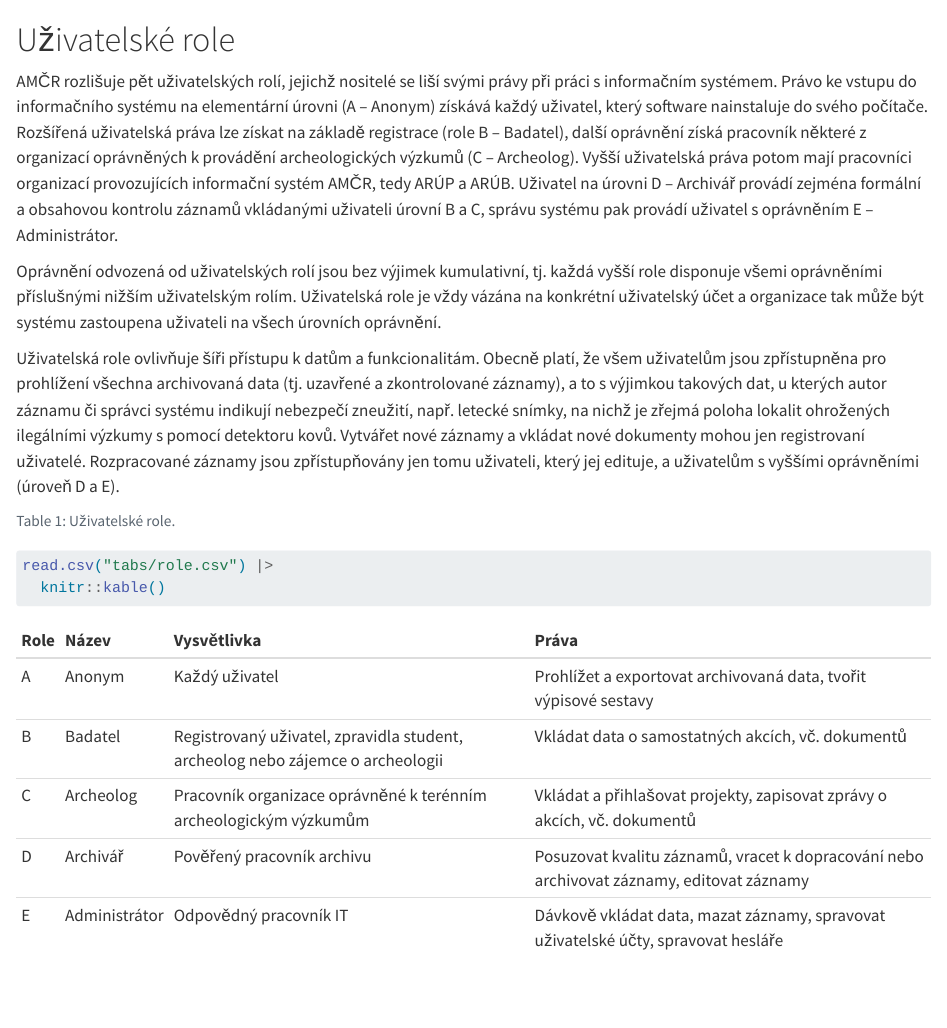
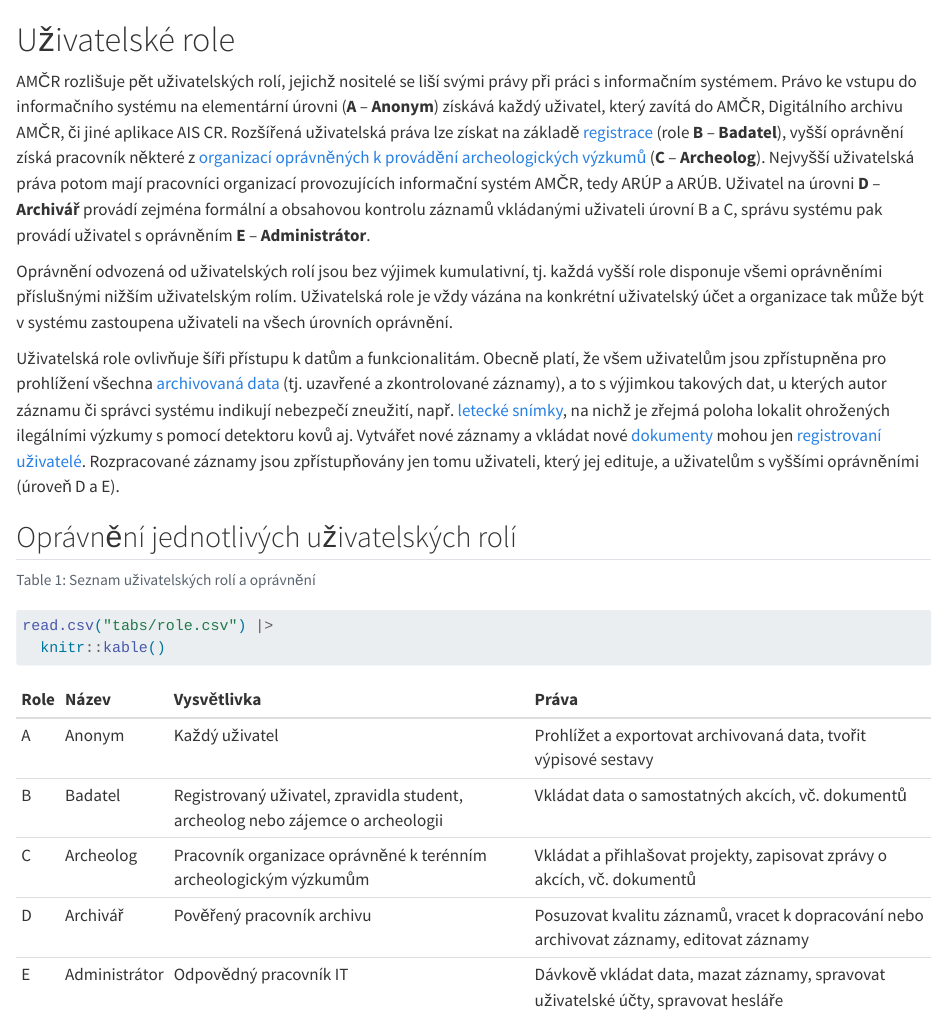
Before and after one commit to ARUP-CAS/aiscr-webamcr-help, a Quarto document (role.qmd): the page in a window 1100 px wide, from its top. Rendered offline with R 4.5, knitr and Pandoc in place of Quarto, with nearby package versions.

Commit message:
finish role

````diff
--- a/role.qmd
+++ b/role.qmd
@@ -1,15 +1,25 @@
-# Uživatelské role {#sec-role}
+# Uživatelské role
 
-AMČR rozlišuje pět uživatelských rolí, jejichž nositelé se liší svými právy při práci s informačním systémem. Právo ke vstupu do informačního systému na elementární úrovni (A – Anonym) získává každý uživatel, který software nainstaluje do svého počítače. Rozšířená uživatelská práva lze získat na základě registrace (role B – Badatel), další oprávnění získá pracovník některé z organizací oprávněných k provádění archeologických výzkumů (C – Archeolog). Vyšší uživatelská práva potom mají pracovníci organizací provozujících informační systém AMČR, tedy ARÚP a ARÚB. Uživatel na úrovni D – Archivář provádí zejména formální a obsahovou kontrolu záznamů vkládanými uživateli úrovní B a C, správu systému pak provádí uživatel s oprávněním E – Administrátor.
+AMČR rozlišuje pět uživatelských rolí, jejichž nositelé se liší svými právy při práci s informačním systémem.
+Právo ke vstupu do informačního systému na elementární úrovni (**A** – **Anonym**) získává každý uživatel, který zavítá do AMČR, Digitálního archivu AMČR, či jiné aplikace AIS CR.
+Rozšířená uživatelská práva lze získat na základě [registrace](pracovni-postupy.qmd#registrace-uživatele) (role **B** – **Badatel**), vyšší oprávnění získá pracovník některé z [organizací oprávněných k provádění archeologických výzkumů](pojmy.qmd#oprávněná-archeologická-organizace) (**C** – **Archeolog**).
+Nejvyšší uživatelská práva potom mají pracovníci organizací provozujících informační systém AMČR, tedy ARÚP a ARÚB.
+Uživatel na úrovni **D** – **Archivář** provádí zejména formální a obsahovou kontrolu záznamů vkládanými uživateli úrovní B a C, správu systému pak provádí uživatel s oprávněním **E** – **Administrátor**.
 
-Oprávnění odvozená od uživatelských rolí jsou bez výjimek kumulativní, tj. každá vyšší role disponuje všemi oprávněními příslušnými nižším uživatelským rolím. Uživatelská role je vždy vázána na konkrétní uživatelský účet a organizace tak může být systému zastoupena uživateli na všech úrovních oprávnění.
+Oprávnění odvozená od uživatelských rolí jsou bez výjimek kumulativní, tj. každá vyšší role disponuje všemi oprávněními příslušnými nižším uživatelským rolím.
+Uživatelská role je vždy vázána na konkrétní uživatelský účet a organizace tak může být v systému zastoupena uživateli na všech úrovních oprávnění.
 
-Uživatelská role ovlivňuje šíři přístupu k datům a funkcionalitám. Obecně platí, že všem uživatelům jsou zpřístupněna pro prohlížení všechna archivovaná data (tj. uzavřené a zkontrolované záznamy), a to s výjimkou takových dat, u kterých autor záznamu či správci systému indikují nebezpečí zneužití, např. letecké snímky, na nichž je zřejmá poloha lokalit ohrožených ilegálními výzkumy s pomocí detektoru kovů. Vytvářet nové záznamy a vkládat nové dokumenty mohou jen registrovaní uživatelé. Rozpracované záznamy jsou zpřístupňovány jen tomu uživateli, který jej edituje, a uživatelům s vyššími oprávněními (úroveň D a E).
+Uživatelská role ovlivňuje šíři přístupu k datům a funkcionalitám.
+Obecně platí, že všem uživatelům jsou zpřístupněna pro prohlížení všechna [archivovaná data](procesy.qmd) (tj. uzavřené a zkontrolované záznamy), a to s výjimkou takových dat, u kterých autor záznamu či správci systému indikují nebezpečí zneužití, např. [letecké snímky](datovy-model.qmd#evidence-leteckých-snímků), na nichž je zřejmá poloha lokalit ohrožených ilegálními výzkumy s pomocí detektoru kovů aj.
+Vytvářet nové záznamy a vkládat nové [dokumenty](pojmy.qmd#dokumenty) mohou jen [registrovaní uživatelé](pojmy.qmd#registrovaný-uživatel).
+Rozpracované záznamy jsou zpřístupňovány jen tomu uživateli, který jej edituje, a uživatelům s vyššími oprávněními (úroveň D a E).
+
+## Oprávnění jednotlivých uživatelských rolí
 
 :::{.column-body-outset}
 ```{r}
 #| label: tbl-role
-#| tbl-cap: "Uživatelské role."
+#| tbl-cap: "Seznam uživatelských rolí a oprávnění"
 
 read.csv("tabs/role.csv") |>
   knitr::kable()
````
Also changed, not shown: 1 other file.
